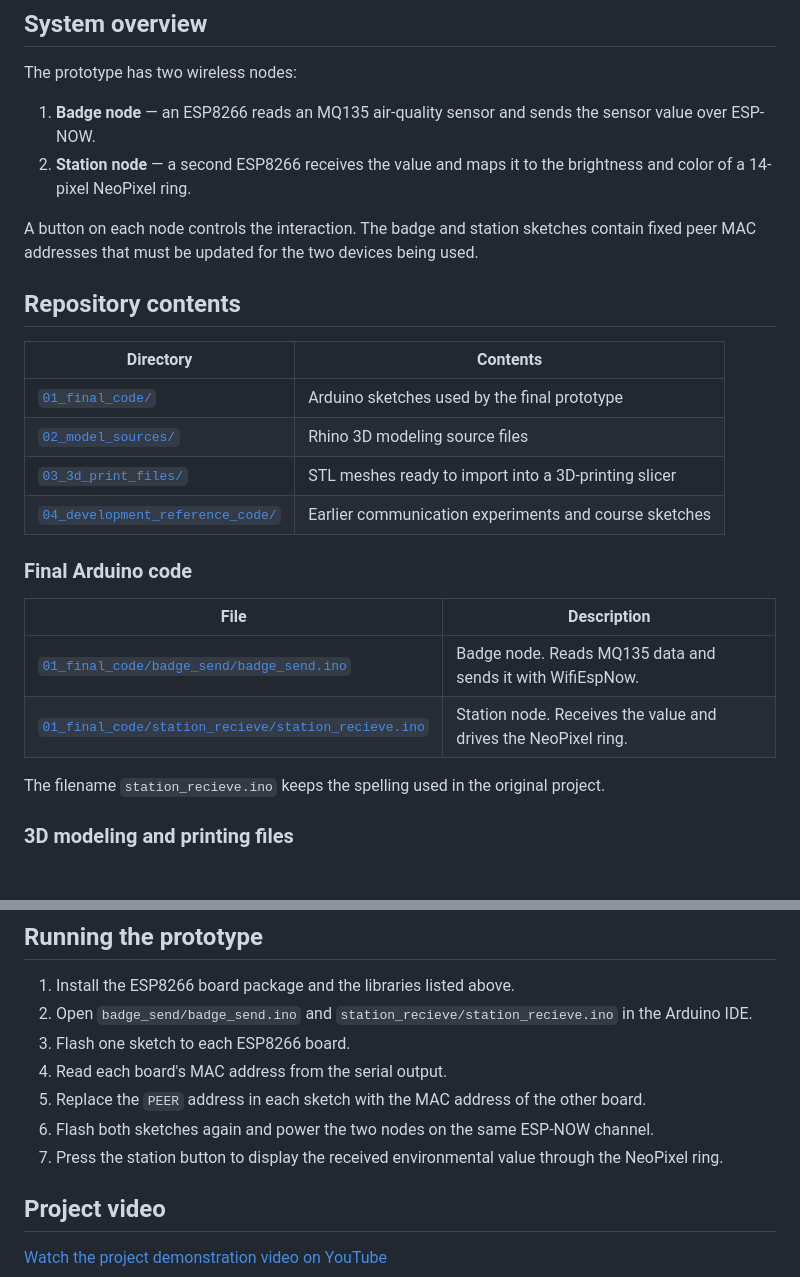
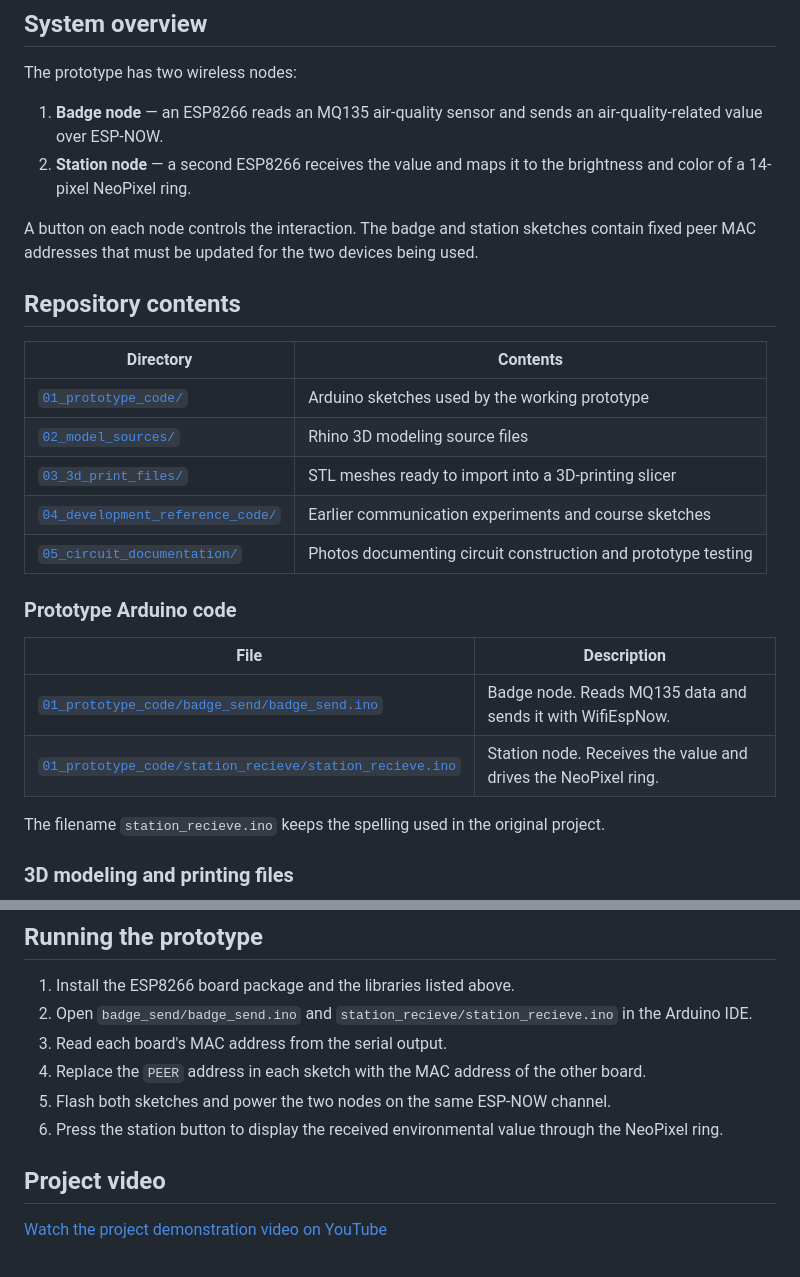
Before and after one commit to LIONORLIX/Decentralized_Sensing_Badges, a Markdown page: README.md, 2 parts joined by grey strips. Drawn GitHub-style; blank space fills up the shorter version.

```diff
--- a/README.md
+++ b/README.md
@@ -8,7 +8,7 @@ The project explores how low-cost electronics, personal fabrication, and wearabl
 
 The prototype has two wireless nodes:
 
-1. **Badge node** — an ESP8266 reads an MQ135 air-quality sensor and sends the sensor value over ESP-NOW.
+1. **Badge node** — an ESP8266 reads an MQ135 air-quality sensor and sends an air-quality-related value over ESP-NOW.
 2. **Station node** — a second ESP8266 receives the value and maps it to the brightness and color of a 14-pixel NeoPixel ring.
 
 A button on each node controls the interaction. The badge and station sketches contain fixed peer MAC addresses that must be updated for the two devices being used.
@@ -17,17 +17,18 @@ A button on each node controls the interaction. The badge and station sketches c
 
 | Directory | Contents |
 |---|---|
-| [`01_final_code/`](01_final_code/) | Arduino sketches used by the final prototype |
+| [`01_prototype_code/`](01_prototype_code/) | Arduino sketches used by the working prototype |
 | [`02_model_sources/`](02_model_sources/) | Rhino 3D modeling source files |
 | [`03_3d_print_files/`](03_3d_print_files/) | STL meshes ready to import into a 3D-printing slicer |
 | [`04_development_reference_code/`](04_development_reference_code/) | Earlier communication experiments and course sketches |
+| [`05_circuit_documentation/`](05_circuit_documentation/) | Photos documenting circuit construction and prototype testing |
 
-### Final Arduino code
+### Prototype Arduino code
 
 | File | Description |
 |---|---|
-| [`01_final_code/badge_send/badge_send.ino`](01_final_code/badge_send/badge_send.ino) | Badge node. Reads MQ135 data and sends it with WifiEspNow. |
-| [`01_final_code/station_recieve/station_recieve.ino`](01_final_code/station_recieve/station_recieve.ino) | Station node. Receives the value and drives the NeoPixel ring. |
+| [`01_prototype_code/badge_send/badge_send.ino`](01_prototype_code/badge_send/badge_send.ino) | Badge node. Reads MQ135 data and sends it with WifiEspNow. |
+| [`01_prototype_code/station_recieve/station_recieve.ino`](01_prototype_code/station_recieve/station_recieve.ino) | Station node. Receives the value and drives the NeoPixel ring. |
 
 The filename `station_recieve.ino` keeps the spelling used in the original project.
 
@@ -73,11 +98,10 @@ Install the ESP8266 board package and these libraries before compiling:
 
 1. Install the ESP8266 board package and the libraries listed above.
 2. Open `badge_send/badge_send.ino` and `station_recieve/station_recieve.ino` in the Arduino IDE.
-3. Flash one sketch to each ESP8266 board.
-4. Read each board's MAC address from the serial output.
-5. Replace the `PEER` address in each sketch with the MAC address of the other board.
-6. Flash both sketches again and power the two nodes on the same ESP-NOW channel.
-7. Press the station button to display the received environmental value through the NeoPixel ring.
+3. Read each board's MAC address from the serial output.
+4. Replace the `PEER` address in each sketch with the MAC address of the other board.
+5. Flash both sketches and power the two nodes on the same ESP-NOW channel.
+6. Press the station button to display the received environmental value through the NeoPixel ring.
 
 ## Project video
 
```
Also changed, not shown: other parts of README.md (+25 -1 lines), 01_final_code/README.md (deleted, +0 -8 lines), 01_prototype_code/README.md (added, +8 -0 lines), 05_circuit_documentation/README.md (added, +5 -0 lines), 05_circuit_documentation/prototype_01_textile_button_circuit.jpeg (added), 05_circuit_documentation/prototype_02_badge_analog_reading.jpeg (added), 05_circuit_documentation/prototype_03_sensor_system_test.jpeg (added), 05_circuit_documentation/prototype_04_tpu_wearable_circuit.jpeg (added), 05_circuit_documentation/prototype_05_soldered_badge_circuit.jpeg (added), 4 other files.
